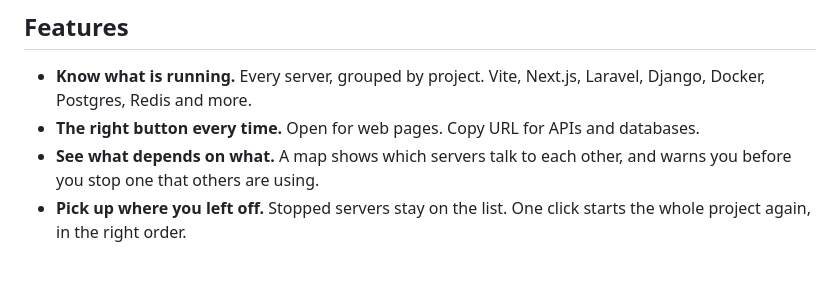
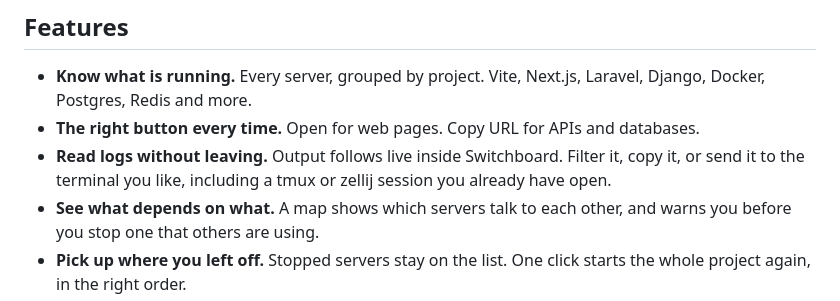
Before and after one commit to destucr/LocalServer, a Markdown page: README.md, the part around one of its changes. Drawn GitHub-style; blank space fills up the shorter version.

Commit message:
Logs in the README and site, new screenshots, tmux and zellij targets

```diff
--- a/README.md
+++ b/README.md
@@ -21,6 +28,7 @@ Free and open source. [Website](https://destucr.github.io/Switchboard/) · [Down
 
 - **Know what is running.** Every server, grouped by project. Vite, Next.js, Laravel, Django, Docker, Postgres, Redis and more.
 - **The right button every time.** Open for web pages. Copy URL for APIs and databases.
+- **Read logs without leaving.** Output follows live inside Switchboard. Filter it, copy it, or send it to the terminal you like, including a tmux or zellij session you already have open.
 - **See what depends on what.** A map shows which servers talk to each other, and warns you before you stop one that others are using.
 - **Pick up where you left off.** Stopped servers stay on the list. One click starts the whole project again, in the right order.
 - **Share your setup.** Save a `switchboard.json` in your repo. A teammate adds the folder and presses Start stack.
```
Also changed, not shown: other parts of README.md (+7 -0 lines), CHANGELOG.md (+1 -1 lines), docs/screenshot-logs-dark.png (added), docs/screenshot-logs-light.png (added), 6 other files.
